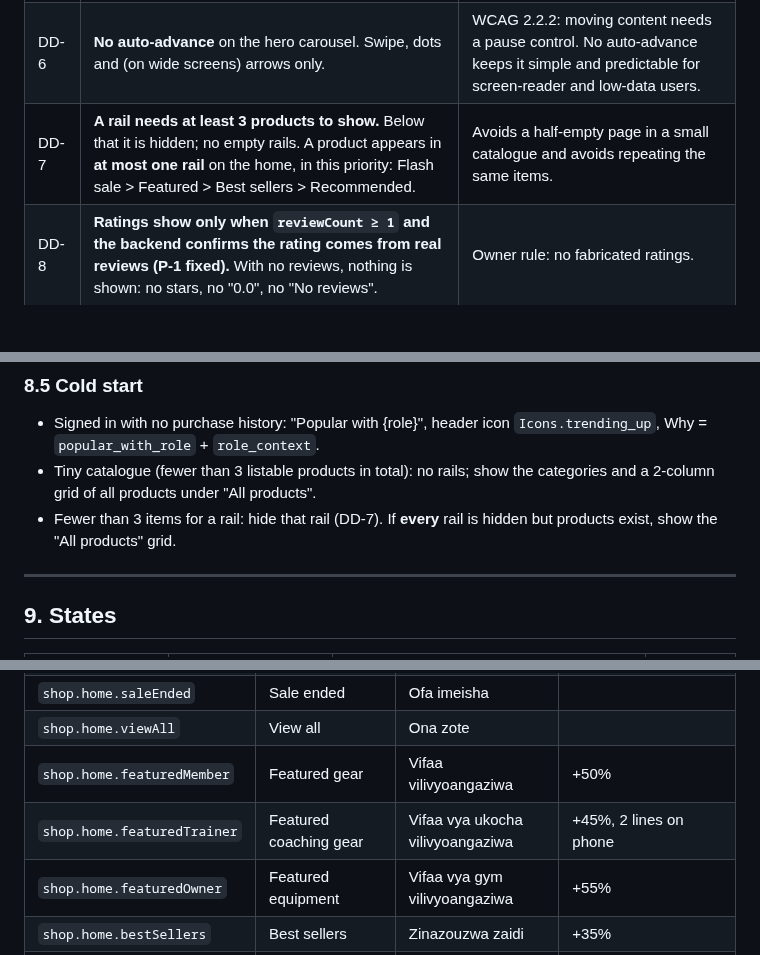
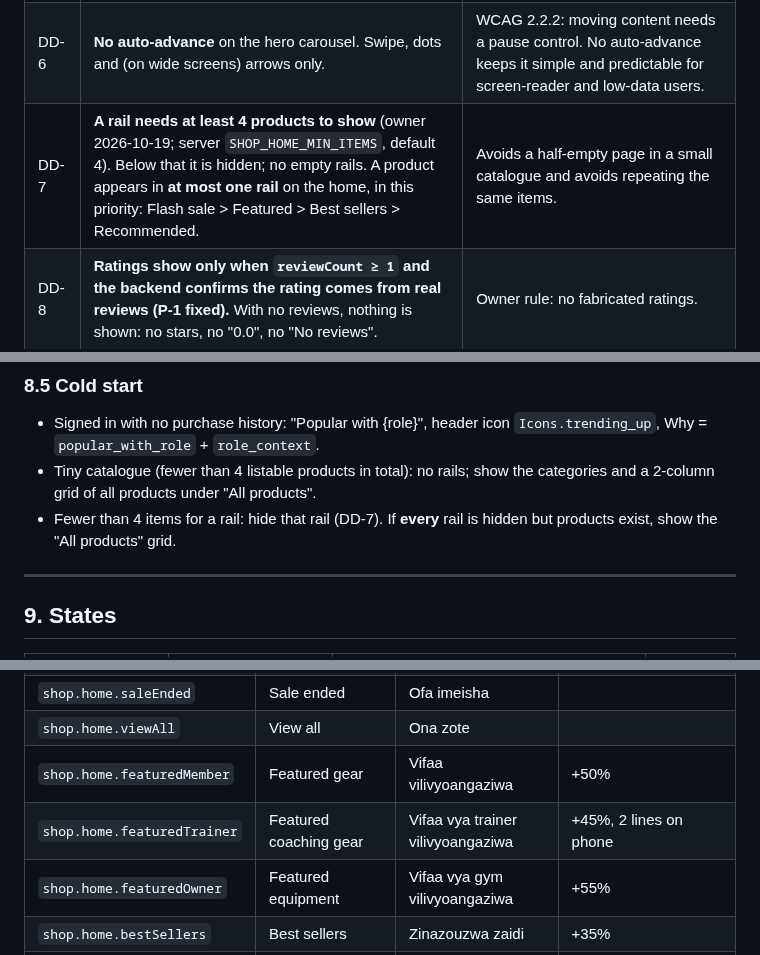
Before and after one commit to fahamutech/fitflex, a Markdown page: docs/design/shop-home.md, 3 parts joined by grey strips. GitHub-like rendering; blank space fills up the shorter version.

Commit message:
docs(design): shop home — min 4 per rail, TSh and uTrainer decisions
Co-Authored-By: Claude Opus 5.5 <noreply@anthropic.com>

```diff
--- a/docs/design/shop-home.md
+++ b/docs/design/shop-home.md
@@ -44,7 +44,7 @@ Design system sources used: `canon/04-marketing/design-system.md` (V2 accents, 2
 | DD-4 | **Product images sit on a white `#FFFFFF` well in both themes.** In dark theme the well gets a 1px `slate-700` edge and 12px radius. | Owner request. Vendor photos are usually shot on white. This is not "brand colour on white", so canon allows it. |
 | DD-5 | Hero accent word: **Volt `#C8F04A` in dark theme; brand-on-dark green `FFTokens.fgBrand` in light theme.** Both sit on the photo scrim (§5), never on a light ground. | Volt is the dark theme's only primary and must not appear on a light-theme screen next to green CTAs (canon: no Volt + green as two primaries). |
 | DD-6 | **No auto-advance** on the hero carousel. Swipe, dots and (on wide screens) arrows only. | WCAG 2.2.2: moving content needs a pause control. No auto-advance keeps it simple and predictable for screen-reader and low-data users. |
-| DD-7 | **A rail needs at least 3 products to show.** Below that it is hidden; no empty rails. A product appears in **at most one rail** on the home, in this priority: Flash sale > Featured > Best sellers > Recommended. | Avoids a half-empty page in a small catalogue and avoids repeating the same items. |
+| DD-7 | **A rail needs at least 4 products to show** (owner 2026-10-19; server `SHOP_HOME_MIN_ITEMS`, default 4). Below that it is hidden; no empty rails. A product appears in **at most one rail** on the home, in this priority: Flash sale > Featured > Best sellers > Recommended. | Avoids a half-empty page in a small catalogue and avoids repeating the same items. |
 | DD-8 | **Ratings show only when `reviewCount ≥ 1` and the backend confirms the rating comes from real reviews (P-1 fixed).** With no reviews, nothing is shown: no stars, no "0.0", no "No reviews". | Owner rule: no fabricated ratings. |
 | DD-9 | **"Recommended for you" is organic.** Paid placements (sponsored / promoted) do not enter it. Featured/sponsored items live in the Featured rail with their disclosure badge (`FFPromotionBadge`), as today. | Keeps "for you" honest and separate from "Recommended by FitFlex" (the editorial promotion label `promo.recommended`). |
 | DD-10 | Role is **context**, not personal data. With personalisation off, the shop still adapts to the role the user is shopping as, but uses no purchase history, gender or location. | The user chose the role by opening that app area. The Why sheet says this plainly. |
@@ -259,8 +259,8 @@ The whole card opens product details (existing `_openProduct` sheet). The cart b
 
 ### 8.5 Cold start
 - Signed in with no purchase history: "Popular with {role}", header icon `Icons.trending_up`, Why = `popular_with_role` + `role_context`.
-- Tiny catalogue (fewer than 3 listable products in total): no rails; show the categories and a 2-column grid of all products under "All products".
-- Fewer than 3 items for a rail: hide that rail (DD-7). If **every** rail is hidden but products exist, show the "All products" grid.
+- Tiny catalogue (fewer than 4 listable products in total): no rails; show the categories and a 2-column grid of all products under "All products".
+- Fewer than 4 items for a rail: hide that rail (DD-7). If **every** rail is hidden but products exist, show the "All products" grid.
 
 ---
 
@@ -332,7 +332,7 @@ An unknown server key uses the server's full name (2 lines, ellipsis).
 | `shop.home.saleEnded` | Sale ended | Ofa imeisha | |
 | `shop.home.viewAll` | View all | Ona zote | |
 | `shop.home.featuredMember` | Featured gear | Vifaa vilivyoangaziwa | +50% |
-| `shop.home.featuredTrainer` | Featured coaching gear | Vifaa vya ukocha vilivyoangaziwa | +45%, 2 lines on phone |
+| `shop.home.featuredTrainer` | Featured coaching gear | Vifaa vya trainer vilivyoangaziwa | +45%, 2 lines on phone |
 | `shop.home.featuredOwner` | Featured equipment | Vifaa vya gym vilivyoangaziwa | +55% |
 | `shop.home.bestSellers` | Best sellers | Zinazouzwa zaidi | +35% |
 | `shop.home.recommended` | Recommended for you | Zilizopendekezwa kwako | +15% |
```
Also changed, not shown: other parts of docs/design/shop-home.md (+2 -2 lines).
